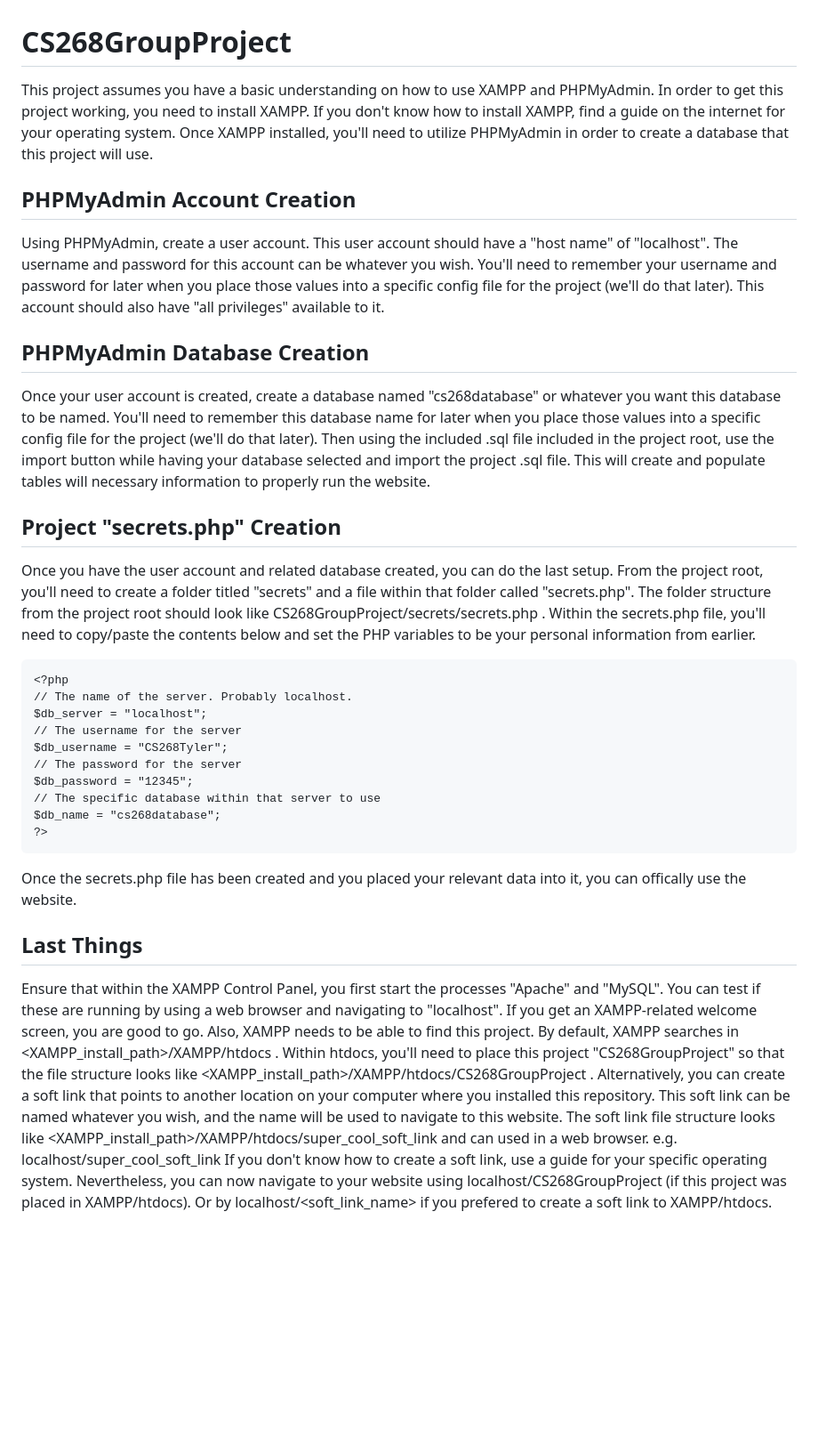
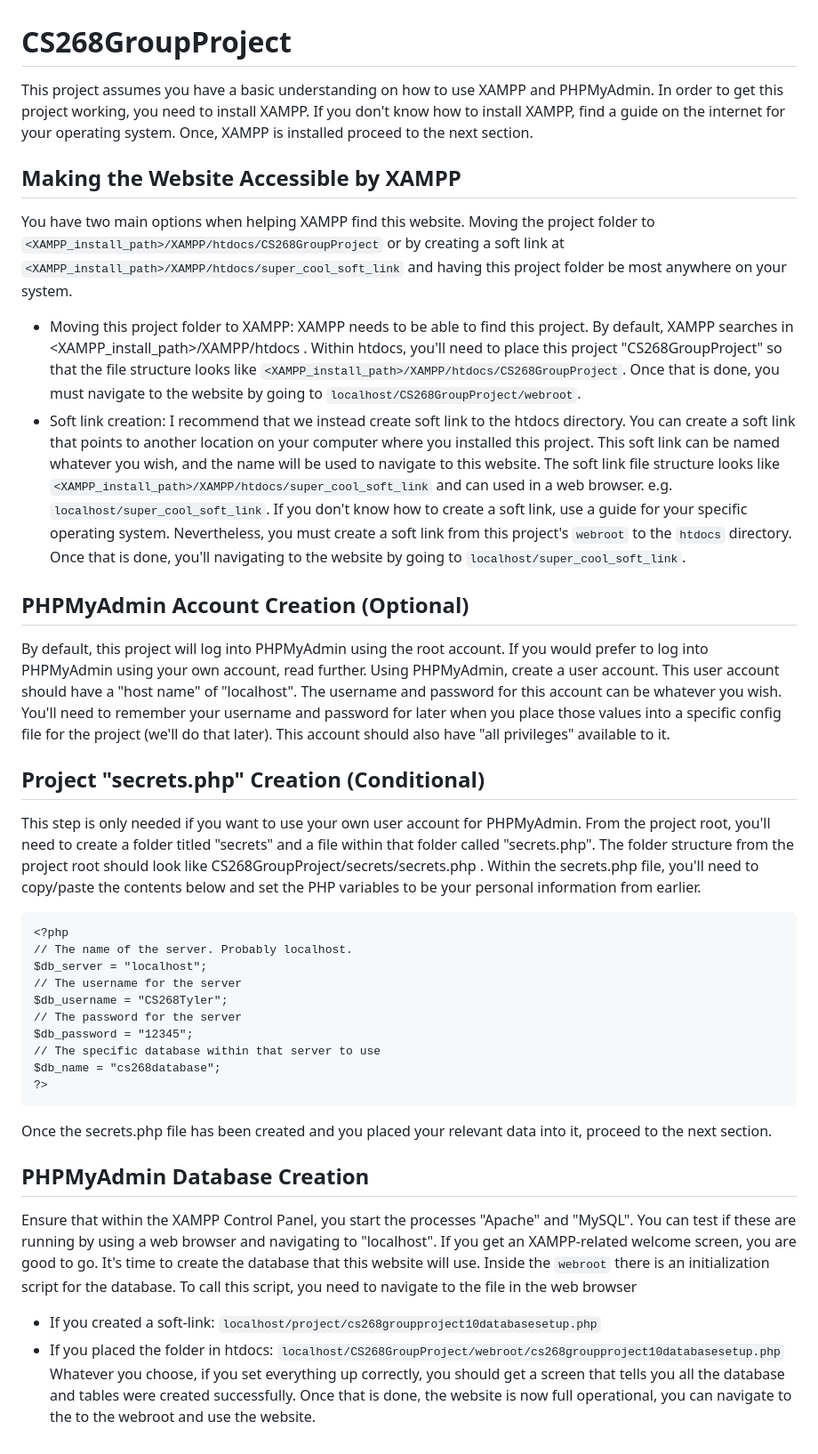
Before and after one commit to dreadvisage/Warhammer-Demo-Website, a Markdown page: README.md, the part around the change. Shown: that part at 89% size. Drawn GitHub-style; blank space fills up the shorter version.

````diff
--- a/README.md
+++ b/README.md
@@ -1,27 +1,17 @@
 # CS268GroupProject
-This project assumes you have a basic understanding on how to use XAMPP and PHPMyAdmin. In order to get this
-project working, you need to install XAMPP. If you don't know how to install XAMPP, find a guide on the
-internet for your operating system. Once XAMPP installed, you'll need to utilize PHPMyAdmin in order to create
-a database that this project will use.
+This project assumes you have a basic understanding on how to use XAMPP and PHPMyAdmin. In order to get this project working, you need to install XAMPP. If you don't know how to install XAMPP, find a guide on the internet for your operating system. Once, XAMPP is installed proceed to the next section.
 
-## PHPMyAdmin Account Creation
-Using PHPMyAdmin, create a user account. This user account should have a "host name" of "localhost". The username
-and password for this account can be whatever you wish. You'll need to remember your username and password for later
-when you place those values into a specific config file for the project (we'll do that later). This account should
+## Making the Website Accessible by XAMPP
+You have two main options when helping XAMPP find this website. Moving the project folder to `<XAMPP_install_path>/XAMPP/htdocs/CS268GroupProject` or by creating a soft link at `<XAMPP_install_path>/XAMPP/htdocs/super_cool_soft_link` and having this project folder be most anywhere on your system.
+* Moving this project folder to XAMPP: XAMPP needs to be able to find this project. By default, XAMPP searches in <XAMPP_install_path>/XAMPP/htdocs . Within htdocs, you'll need to place this project "CS268GroupProject" so that the file structure looks like `<XAMPP_install_path>/XAMPP/htdocs/CS268GroupProject`. Once that is done, you must navigate to the website by going to `localhost/CS268GroupProject/webroot`.
+* Soft link creation: I recommend that we instead create soft link to the htdocs directory. You can create a soft link that points to another location on your computer where you installed this project. This soft link can be named whatever you wish, and the name will be used to navigate to this website. The soft link file structure looks like `<XAMPP_install_path>/XAMPP/htdocs/super_cool_soft_link` and can used in a web browser. e.g. `localhost/super_cool_soft_link`. If you don't know how to create a soft link, use a guide for your specific operating system. Nevertheless, you must create a soft link from this project's `webroot` to the `htdocs` directory. Once that is done, you'll navigating to the website by going to `localhost/super_cool_soft_link`.
+
+## PHPMyAdmin Account Creation (Optional)
+By default, this project will log into PHPMyAdmin using the root account. If you would prefer to log into PHPMyAdmin using your own account, read further. Using PHPMyAdmin, create a user account. This user account should have a "host name" of "localhost". The username and password for this account can be whatever you wish. You'll need to remember your username and password for later when you place those values into a specific config file for the project (we'll do that later).  This account should
 also have "all privileges" available to it.
 
-## PHPMyAdmin Database Creation
-Once your user account is created, create a database named "cs268database" or whatever you want this database to
-be named. You'll need to remember this database name for later when you place those values into a specific config
-file for the project (we'll do that later). Then using the included .sql file included in the project root, use the
-import button while having your database selected and import the project .sql file. This will create and populate
-tables will necessary information to properly run the website.
-
-## Project "secrets.php" Creation
-Once you have the user account and related database created, you can do the last setup. From the project root, you'll
-need to create a folder titled "secrets" and a file within that folder called "secrets.php". The folder structure
-from the project root should look like CS268GroupProject/secrets/secrets.php . Within the secrets.php file, you'll
-need to copy/paste the contents below and set the PHP variables to be your personal information from earlier.
+## Project "secrets.php" Creation (Conditional)
+This step is only needed if you want to use your own user account for PHPMyAdmin. From the project root, you'll need to create a folder titled "secrets" and a file within that folder called "secrets.php". The folder structure from the project root should look like CS268GroupProject/secrets/secrets.php . Within the secrets.php file, you'll need to copy/paste the contents below and set the PHP variables to be your personal information from earlier.
 ```
 <?php
 // The name of the server. Probably localhost.
@@ -34,17 +24,10 @@ $db_password = "12345";
 $db_name = "cs268database";
 ?>
 ```
-Once the secrets.php file has been created and you placed your relevant data into it, you can offically use the website.
+Once the secrets.php file has been created and you placed your relevant data into it, proceed to the next section.
 
-## Last Things
-Ensure that within the XAMPP Control Panel, you first start the processes "Apache" and "MySQL". You can test if these
-are running by using a web browser and navigating to "localhost". If you get an XAMPP-related welcome screen, you are
-good to go. Also, XAMPP needs to be able to find this project. By default, XAMPP searches in
-<XAMPP_install_path>/XAMPP/htdocs . Within htdocs, you'll need to place this project "CS268GroupProject" so that the file
-structure looks like <XAMPP_install_path>/XAMPP/htdocs/CS268GroupProject . Alternatively, you can create a soft link
-that points to another location on your computer where you installed this repository. This soft link can be named whatever
-you wish, and the name will be used to navigate to this website. The soft link file structure looks like
-<XAMPP_install_path>/XAMPP/htdocs/super_cool_soft_link and can used in a web browser. e.g. localhost/super_cool_soft_link
-If you don't know how to create a soft link, use a guide for your specific operating system. Nevertheless, you can now
-navigate to your website using localhost/CS268GroupProject (if this project was placed in XAMPP/htdocs). Or by localhost/<soft_link_name> if you prefered
-to create a soft link to XAMPP/htdocs.
+## PHPMyAdmin Database Creation
+Ensure that within the XAMPP Control Panel, you start the processes "Apache" and "MySQL". You can test if these are running by using a web browser and navigating to "localhost". If you get an XAMPP-related welcome screen, you are good to go. It's time to create the database that this website will use. Inside the `webroot` there is an initialization script for the database. To call this script, you need to navigate to the file in the web browser
+* If you created a soft-link: `localhost/project/cs268groupproject10databasesetup.php`
+* If you placed the folder in htdocs: `localhost/CS268GroupProject/webroot/cs268groupproject10databasesetup.php`
+Whatever you choose, if you set everything up correctly, you should get a screen that tells you all the database and tables were created successfully. Once that is done, the website is now full operational, you can navigate to the to the webroot and use the website.
````
